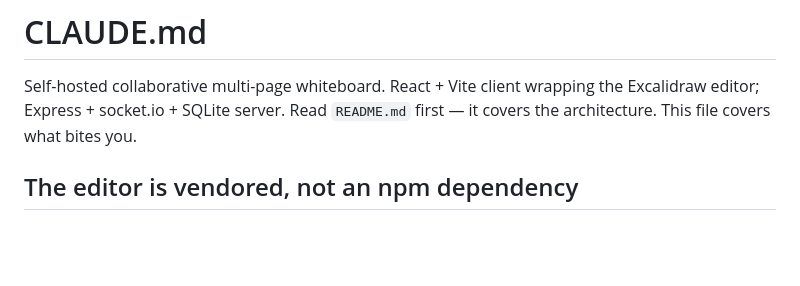
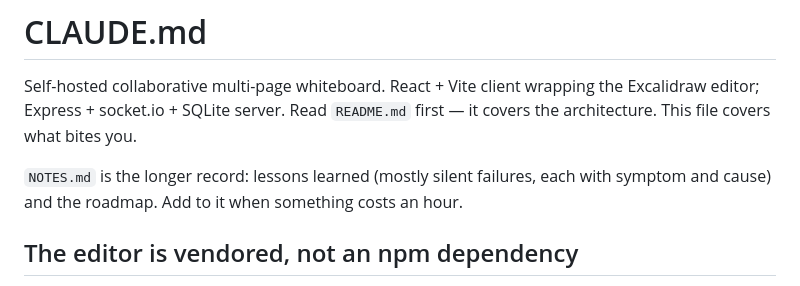
Before and after one commit to OpeningDesign/SketchSpace, a Markdown page: CLAUDE.md, the part around the change. Rendered like a GitHub page; blank space fills up the shorter version.

```diff
--- a/CLAUDE.md
+++ b/CLAUDE.md
@@ -3,6 +3,9 @@
 Self-hosted collaborative multi-page whiteboard. React + Vite client wrapping
 the Excalidraw editor; Express + socket.io + SQLite server. Read `README.md`
 first — it covers the architecture. This file covers what bites you.
+
+`NOTES.md` is the longer record: lessons learned (mostly silent failures, each
+with symptom and cause) and the roadmap. Add to it when something costs an hour.
 
 ## The editor is vendored, not an npm dependency
 
```
Also changed, not shown: NOTES.md (added, +175 -0 lines), README.md (+2 -0 lines).
